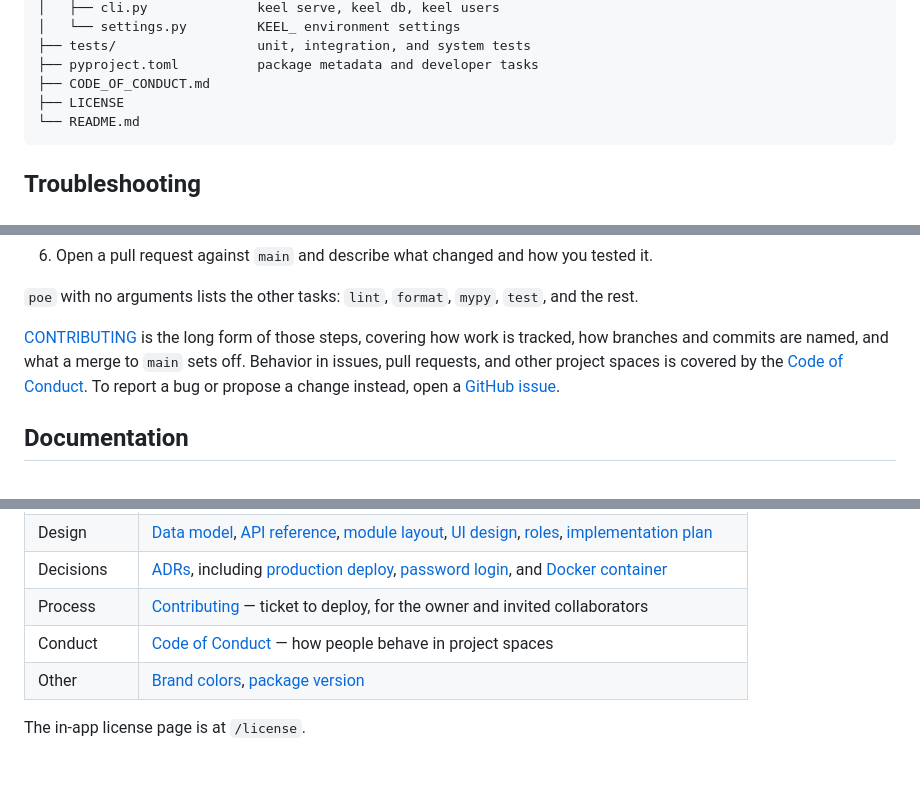
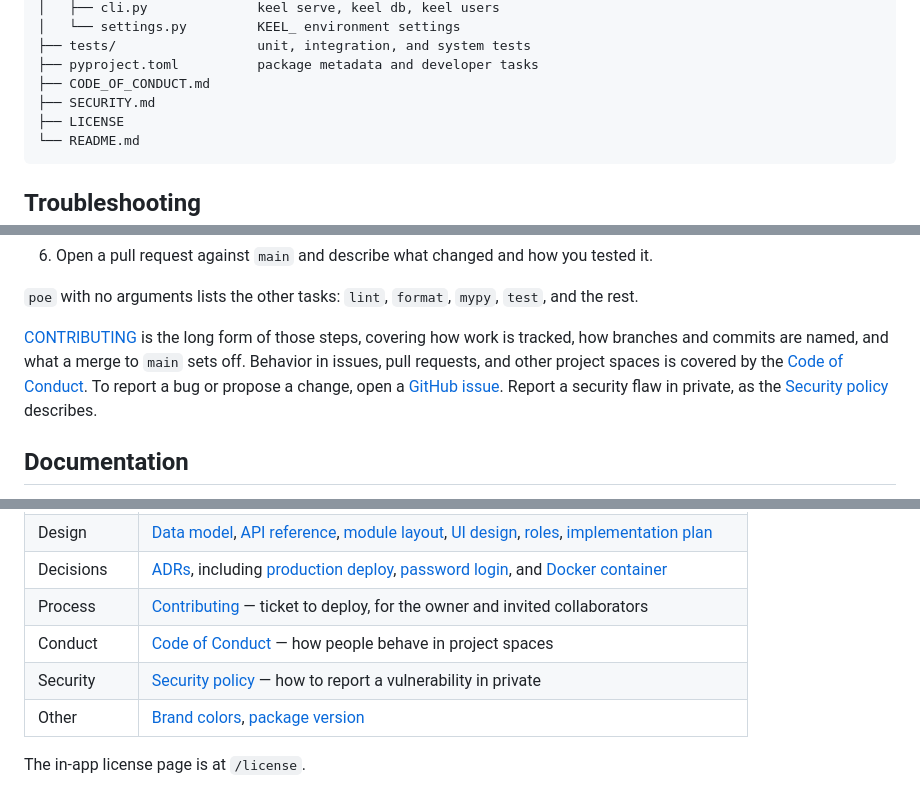
Before and after one commit to Mathotics/Keel, a Markdown page: README.md, 3 parts joined by grey strips. GitHub-like rendering; blank space fills up the shorter version.

Commit message:
KEEL-175 Added a security policy document to the repository

````diff
--- a/README.md
+++ b/README.md
@@ -380,6 +380,7 @@ The script defaults to a checkout at `/mnt/library/Keel` and data under `/mnt/li
 ├── tests/                  unit, integration, and system tests
 ├── pyproject.toml          package metadata and developer tasks
 ├── CODE_OF_CONDUCT.md
+├── SECURITY.md
 ├── LICENSE
 └── README.md
 ```
@@ -437,7 +438,7 @@ That runs pre-commit (including isort, mypy, and the code scans) and the full py
 
 `poe` with no arguments lists the other tasks: `lint`, `format`, `mypy`, `test`, and the rest.
 
-[CONTRIBUTING](.github/CONTRIBUTING.md) is the long form of those steps, covering how work is tracked, how branches and commits are named, and what a merge to `main` sets off. Behavior in issues, pull requests, and other project spaces is covered by the [Code of Conduct](CODE_OF_CONDUCT.md). To report a bug or propose a change instead, open a [GitHub issue](https://github.com/Mathotics/Keel/issues/new/choose).
+[CONTRIBUTING](.github/CONTRIBUTING.md) is the long form of those steps, covering how work is tracked, how branches and commits are named, and what a merge to `main` sets off. Behavior in issues, pull requests, and other project spaces is covered by the [Code of Conduct](CODE_OF_CONDUCT.md). To report a bug or propose a change, open a [GitHub issue](https://github.com/Mathotics/Keel/issues/new/choose). Report a security flaw in private, as the [Security policy](SECURITY.md) describes.
 
 ## Documentation
 
@@ -450,6 +451,7 @@ How Keel is shaped is written down under `docs/`. Start with the architecture pa
 | Decisions | [ADRs](docs/adr/), including [production deploy](docs/adr/ADR-026.md), [password login](docs/adr/password-login.md), and [Docker container](docs/adr/docker-container.md) |
 | Process | [Contributing](.github/CONTRIBUTING.md) — ticket to deploy, for the owner and invited collaborators |
 | Conduct | [Code of Conduct](CODE_OF_CONDUCT.md) — how people behave in project spaces |
+| Security | [Security policy](SECURITY.md) — how to report a vulnerability in private |
 | Other | [Brand colors](docs/brand-colors.md), [package version](docs/version.md) |
 
 The in-app license page is at `/license`.
````
Also changed, not shown: .github/CONTRIBUTING.md (+2 -0 lines), SECURITY.md (added, +46 -0 lines).
